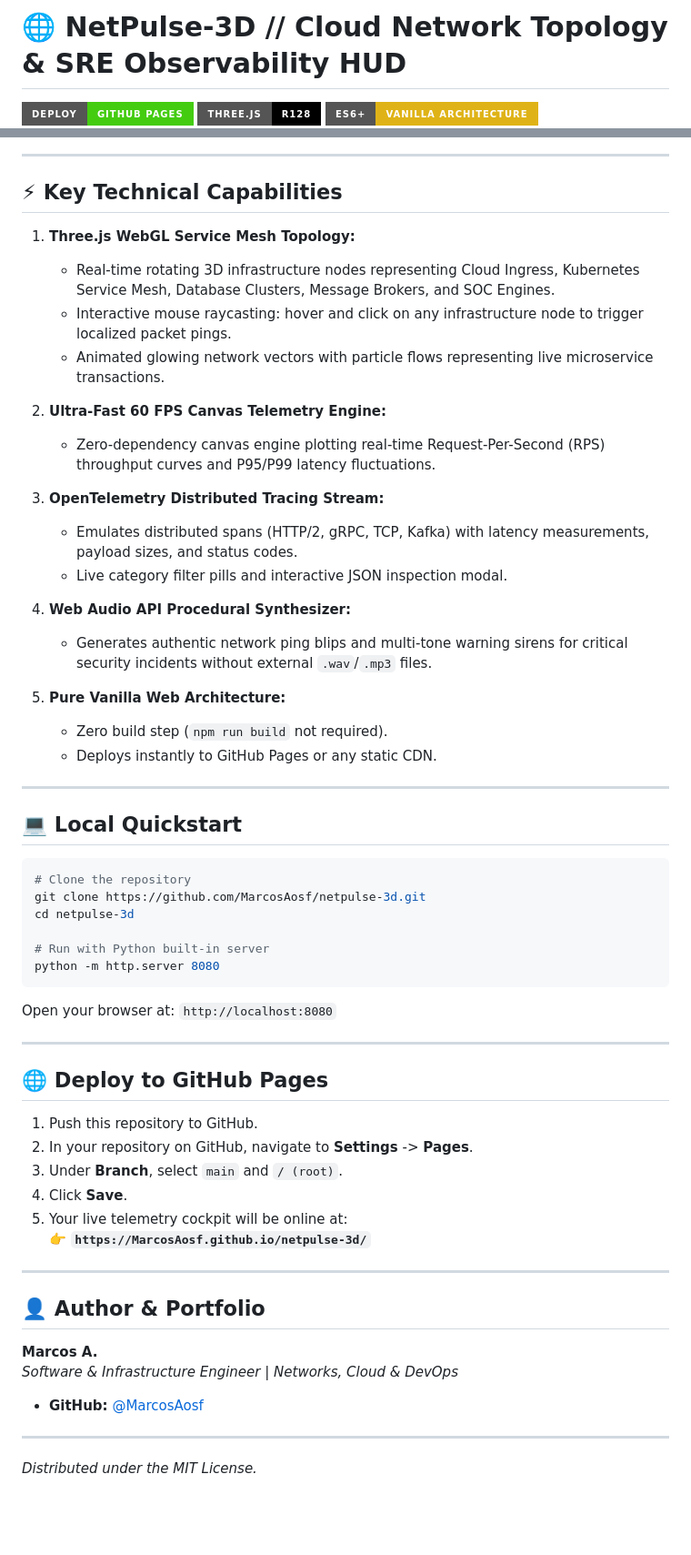
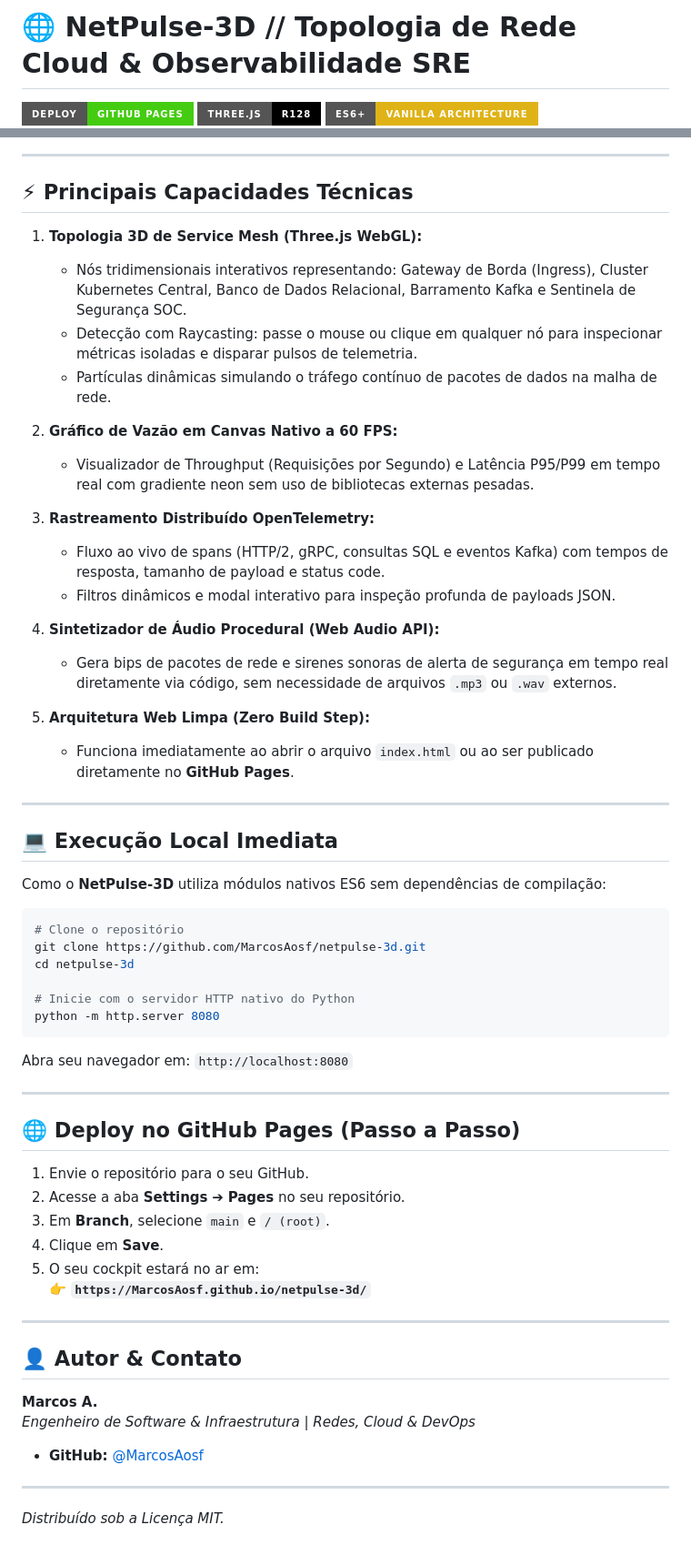
Before and after one commit to MarcosAosf/netpulse-3d, a Markdown page: README.md, 2 parts joined by grey strips. Shown: that part at 91% size. Drawn GitHub-style; badges without logos; blank space fills up the shorter version.

Commit message:
docs: adiciona previa visual e traduz projeto integralmente para portugues

````diff
--- a/README.md
+++ b/README.md
@@ -1,4 +1,4 @@
-# 🌐 NetPulse-3D // Cloud Network Topology & SRE Observability HUD
+# 🌐 NetPulse-3D // Topologia de Rede Cloud & Observabilidade SRE
 
 [![GitHub Pages](https://img.shields.io/badge/Deploy-GitHub%20Pages-brightgreen?style=for-the-badge&logo=github)](https://MarcosAosf.github.io/netpulse-3d/)
 [![Three.js](https://img.shields.io/badge/Three.js-r128-black?style=for-the-badge&logo=three.js)](https://threejs.org/)
@@ -62,59 +64,60 @@ flowchart TD
 
 ---
 
-## ⚡ Key Technical Capabilities
+## ⚡ Principais Capacidades Técnicas
 
-1. **Three.js WebGL Service Mesh Topology:**
-   - Real-time rotating 3D infrastructure nodes representing Cloud Ingress, Kubernetes Service Mesh, Database Clusters, Message Brokers, and SOC Engines.
-   - Interactive mouse raycasting: hover and click on any infrastructure node to trigger localized packet pings.
-   - Animated glowing network vectors with particle flows representing live microservice transactions.
+1. **Topologia 3D de Service Mesh (Three.js WebGL):**
+   - Nós tridimensionais interativos representando: Gateway de Borda (Ingress), Cluster Kubernetes Central, Banco de Dados Relacional, Barramento Kafka e Sentinela de Segurança SOC.
+   - Detecção com Raycasting: passe o mouse ou clique em qualquer nó para inspecionar métricas isoladas e disparar pulsos de telemetria.
+   - Partículas dinâmicas simulando o tráfego contínuo de pacotes de dados na malha de rede.
 
-2. **Ultra-Fast 60 FPS Canvas Telemetry Engine:**
-   - Zero-dependency canvas engine plotting real-time Request-Per-Second (RPS) throughput curves and P95/P99 latency fluctuations.
+2. **Gráfico de Vazão em Canvas Nativo a 60 FPS:**
+   - Visualizador de Throughput (Requisições por Segundo) e Latência P95/P99 em tempo real com gradiente neon sem uso de bibliotecas externas pesadas.
 
-3. **OpenTelemetry Distributed Tracing Stream:**
-   - Emulates distributed spans (HTTP/2, gRPC, TCP, Kafka) with latency measurements, payload sizes, and status codes.
-   - Live category filter pills and interactive JSON inspection modal.
+3. **Rastreamento Distribuído OpenTelemetry:**
+   - Fluxo ao vivo de spans (HTTP/2, gRPC, consultas SQL e eventos Kafka) com tempos de resposta, tamanho de payload e status code.
+   - Filtros dinâmicos e modal interativo para inspeção profunda de payloads JSON.
 
-4. **Web Audio API Procedural Synthesizer:**
-   - Generates authentic network ping blips and multi-tone warning sirens for critical security incidents without external `.wav`/`.mp3` files.
+4. **Sintetizador de Áudio Procedural (Web Audio API):**
+   - Gera bips de pacotes de rede e sirenes sonoras de alerta de segurança em tempo real diretamente via código, sem necessidade de arquivos `.mp3` ou `.wav` externos.
 
-5. **Pure Vanilla Web Architecture:**
-   - Zero build step (`npm run build` not required).
-   - Deploys instantly to GitHub Pages or any static CDN.
+5. **Arquitetura Web Limpa (Zero Build Step):**
+   - Funciona imediatamente ao abrir o arquivo `index.html` ou ao ser publicado diretamente no **GitHub Pages**.
 
 ---
 
-## 💻 Local Quickstart
+## 💻 Execução Local Imediata
+
+Como o **NetPulse-3D** utiliza módulos nativos ES6 sem dependências de compilação:
 
 ```bash
-# Clone the repository
+# Clone o repositório
 git clone https://github.com/MarcosAosf/netpulse-3d.git
 cd netpulse-3d
 
-# Run with Python built-in server
+# Inicie com o servidor HTTP nativo do Python
 python -m http.server 8080
 ```
-Open your browser at: `http://localhost:8080`
+Abra seu navegador em: `http://localhost:8080`
 
 ---
 
-## 🌐 Deploy to GitHub Pages
+## 🌐 Deploy no GitHub Pages (Passo a Passo)
 
-1. Push this repository to GitHub.
-2. In your repository on GitHub, navigate to **Settings** -> **Pages**.
-3. Under **Branch**, select `main` and `/ (root)`.
-4. Click **Save**.
-5. Your live telemetry cockpit will be online at:
+1. Envie o repositório para o seu GitHub.
+2. Acesse a aba **Settings** ➔ **Pages** no seu repositório.
+3. Em **Branch**, selecione `main` e `/ (root)`.
+4. Clique em **Save**.
+5. O seu cockpit estará no ar em:
    👉 **`https://MarcosAosf.github.io/netpulse-3d/`**
 
 ---
 
-## 👤 Author & Portfolio
+## 👤 Autor & Contato
 
 **Marcos A.**
-*Software & Infrastructure Engineer | Networks, Cloud & DevOps*
+*Engenheiro de Software & Infraestrutura | Redes, Cloud & DevOps*
 - **GitHub:** [@MarcosAosf](https://github.com/MarcosAosf)
 
 ---
-*Distributed under the MIT License.*
+*Distribuído sob a Licença MIT.*
````
Also changed, not shown: other parts of README.md (+29 -27 lines), assets/preview.png (added), 2 other files.
